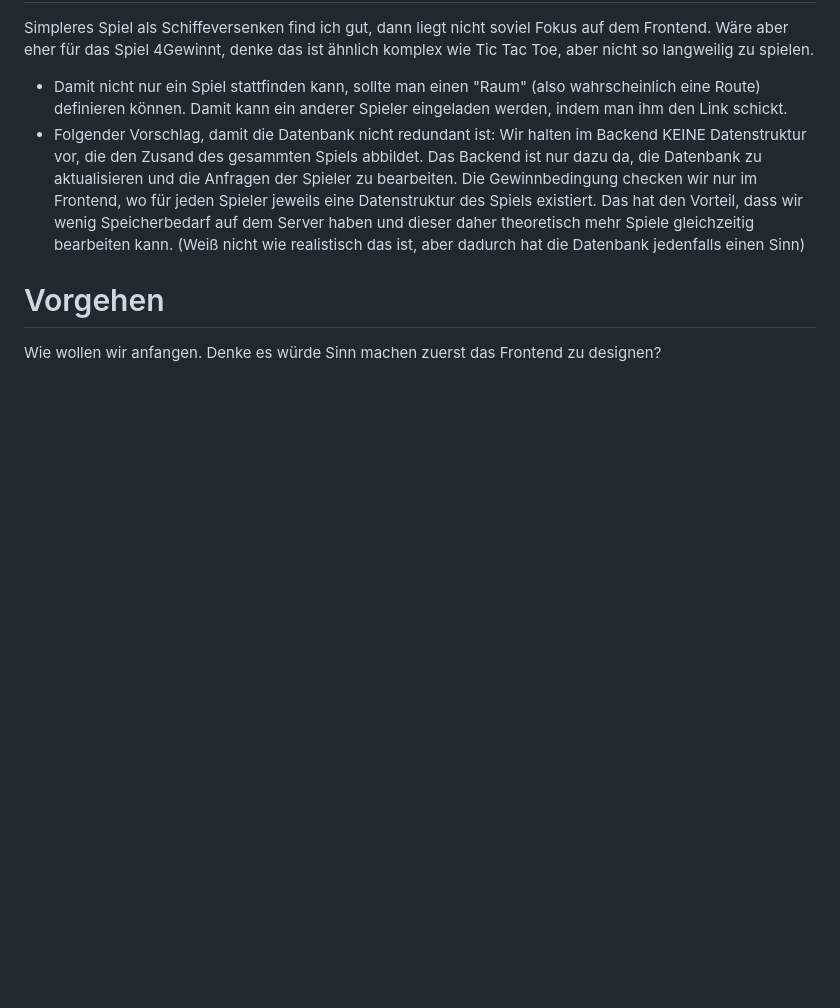
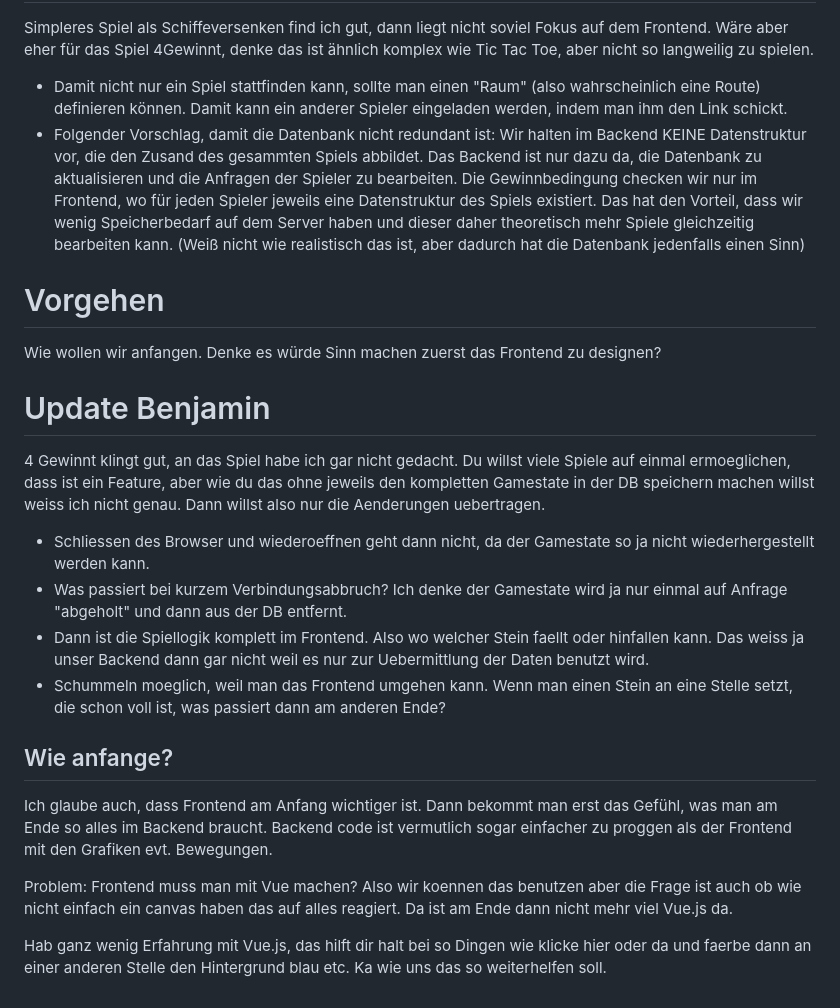
Before and after one commit to ben165/web2, a Markdown page: README.md, the part around the change. Drawn GitHub-style; blank space fills up the shorter version.

Commit message:
Update Benjamin

```diff
--- a/README.md
+++ b/README.md
@@ -40,3 +40,21 @@ Wäre aber eher für das Spiel 4Gewinnt, denke das ist ähnlich komplex wie Tic
 # Vorgehen
 
 Wie wollen wir anfangen. Denke es würde Sinn machen zuerst das Frontend zu designen?
+
+
+# Update Benjamin
+
+4 Gewinnt klingt gut, an das Spiel habe ich gar nicht gedacht. Du willst viele Spiele auf einmal ermoeglichen, dass ist ein Feature, aber wie du das ohne jeweils den kompletten Gamestate in der DB speichern machen willst weiss ich nicht genau. Dann willst also nur die Aenderungen uebertragen.
+
+- Schliessen des Browser und wiederoeffnen geht dann nicht, da der Gamestate so ja nicht wiederhergestellt werden kann.
+- Was passiert bei kurzem Verbindungsabbruch? Ich denke der Gamestate wird ja nur einmal auf Anfrage "abgeholt" und dann aus der DB entfernt.
+- Dann ist die Spiellogik komplett im Frontend. Also wo welcher Stein faellt oder hinfallen kann. Das weiss ja unser Backend dann gar nicht weil es nur zur Uebermittlung der Daten benutzt wird.
+- Schummeln moeglich, weil man das Frontend umgehen kann. Wenn man einen Stein an eine Stelle setzt, die schon voll ist, was passiert dann am anderen Ende?
+
+## Wie anfange?
+
+Ich glaube auch, dass Frontend am Anfang wichtiger ist. Dann bekommt man erst das Gefühl, was man am Ende so alles im Backend braucht. Backend code ist vermutlich sogar einfacher zu proggen als der Frontend mit den Grafiken evt. Bewegungen.
+
+Problem: Frontend muss man mit Vue machen? Also wir koennen das benutzen aber die Frage ist auch ob wie nicht einfach ein canvas haben das auf alles reagiert. Da ist am Ende dann nicht mehr viel Vue.js da.
+
+Hab ganz wenig Erfahrung mit Vue.js, das hilft dir halt bei so Dingen wie klicke hier oder da und faerbe dann an einer anderen Stelle den Hintergrund blau etc. Ka wie uns das so weiterhelfen soll.
```
